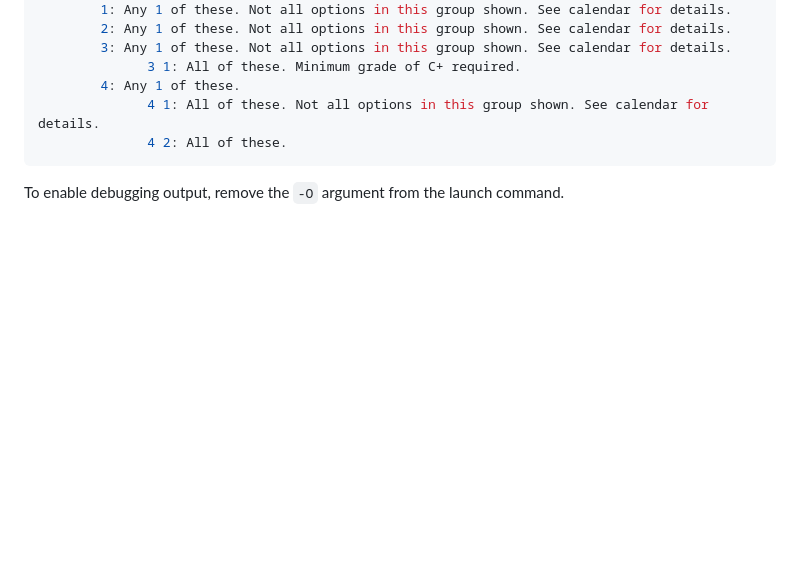
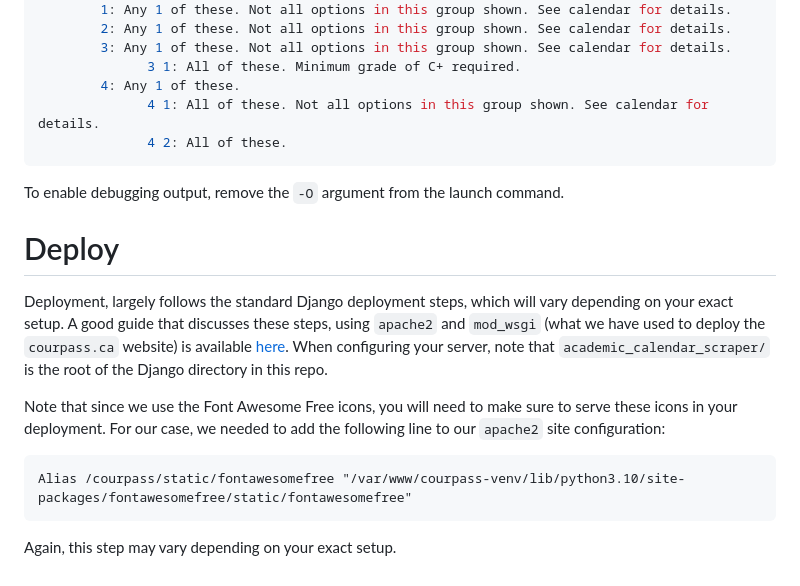
Before and after one commit to TeamBipartite/courpass, a Markdown page: README.md, the part around the change printed below. Drawn GitHub-style; blank space fills up the shorter version.

Commit message:
COURPASS-0045 add a description of deployment steps to readme

````diff
--- a/README.md
+++ b/README.md
@@ -61,3 +62,22 @@ Grid legend:
 ```
 
 To enable debugging output, remove the `-O` argument from the launch command.
+
+
+# Deploy
+Deployment, largely follows the standard Django deployment steps, which will vary
+depending on your exact setup. A good guide
+that discusses these steps, using `apache2` and `mod_wsgi` (what we have used to
+deploy the `courpass.ca` website) is available [here](https://docs.djangoproject.com/en/5.0/howto/deployment/wsgi/modwsgi/).
+When configuring your server, note that `academic_calendar_scraper/` is the root
+of the Django directory in this repo.
+
+Note that since we use the Font Awesome Free icons, you will need to make sure to
+serve these icons in your deployment. For our case, we needed to add the following
+line to our `apache2` site configuration:
+
+```
+Alias /courpass/static/fontawesomefree "/var/www/courpass-venv/lib/python3.10/site-packages/fontawesomefree/static/fontawesomefree"
+```
+
+Again, this step may vary depending on your exact setup.
````
Also changed, not shown: other parts of README.md (+2 -1 lines).
